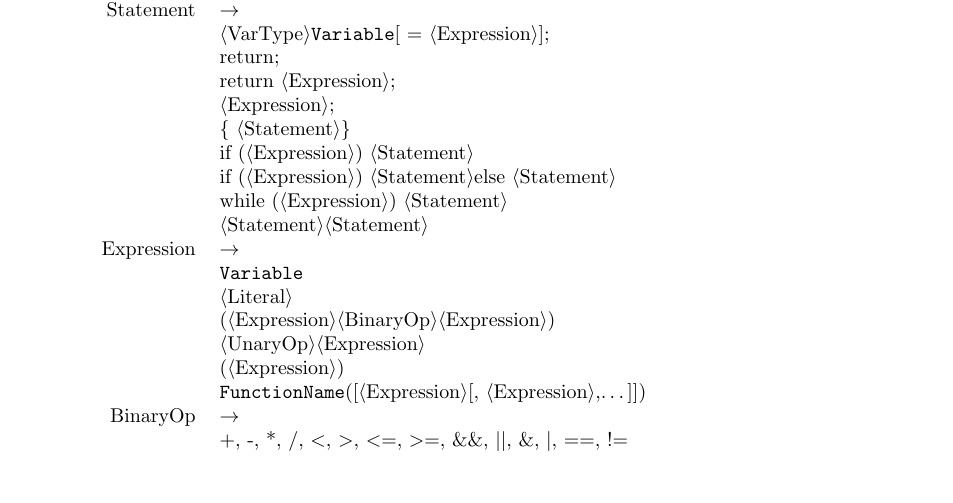
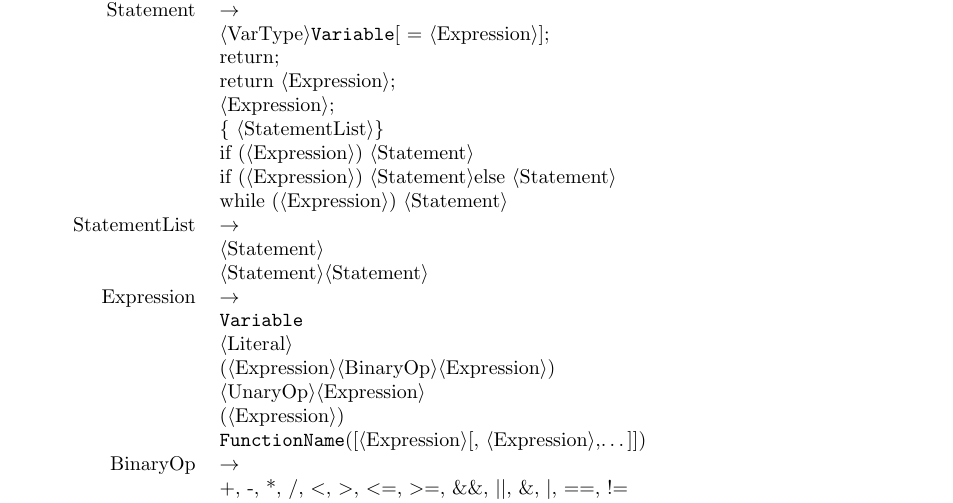
Before and after one commit to cessnao3/SolariumProcessor, a LaTeX document (doc/isa.tex): part of page 10 of 11, cut so that both start at the same text, the shorter picture padded with empty space. Compiled offline with pdfLaTeX.

Commit message:
Documentation Updates

```diff
--- a/doc/isa.tex
+++ b/doc/isa.tex
@@ -392,10 +392,12 @@ The language specification is as follows.
 	& return; \\
 	& return \textlangle Expression\textrangle; \\
 	& \textlangle Expression\textrangle; \\
-	& \{ \textlangle Statement\textrangle \} \\
+	& \{ \textlangle StatementList\textrangle \} \\
 	& if (\textlangle Expression\textrangle) \textlangle Statement\textrangle \\
 	& if (\textlangle Expression\textrangle) \textlangle Statement\textrangle else \textlangle Statement\textrangle \\
 	& while (\textlangle Expression\textrangle) \textlangle Statement\textrangle \\
+	StatementList & $\rightarrow$ \\
+	& \textlangle Statement\textrangle \\
 	& \textlangle Statement\textrangle \textlangle Statement\textrangle \\
 	Expression & $\rightarrow$ \\
 	& \texttt{Variable} \\
```
Also changed, not shown: doc/isa.tex (2 more changed lines).
